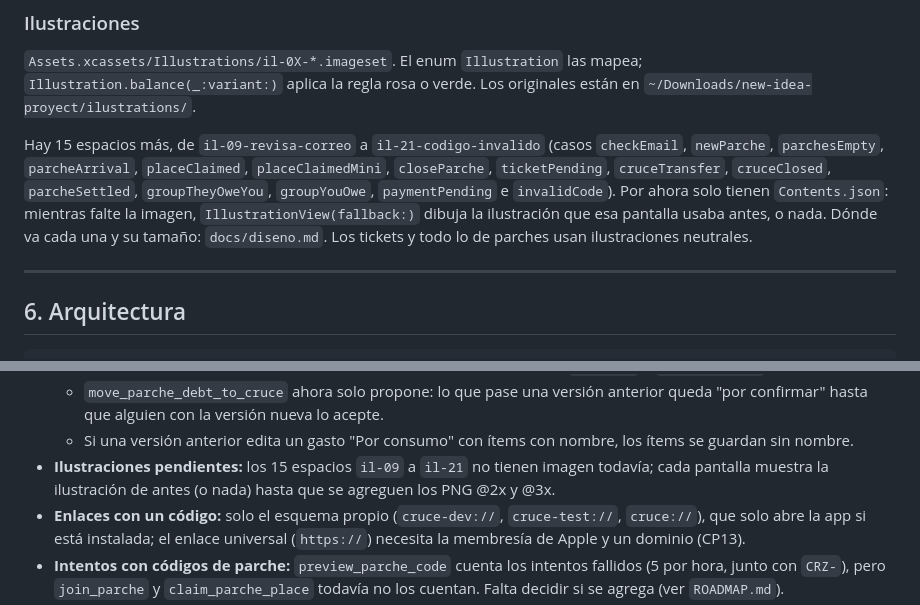
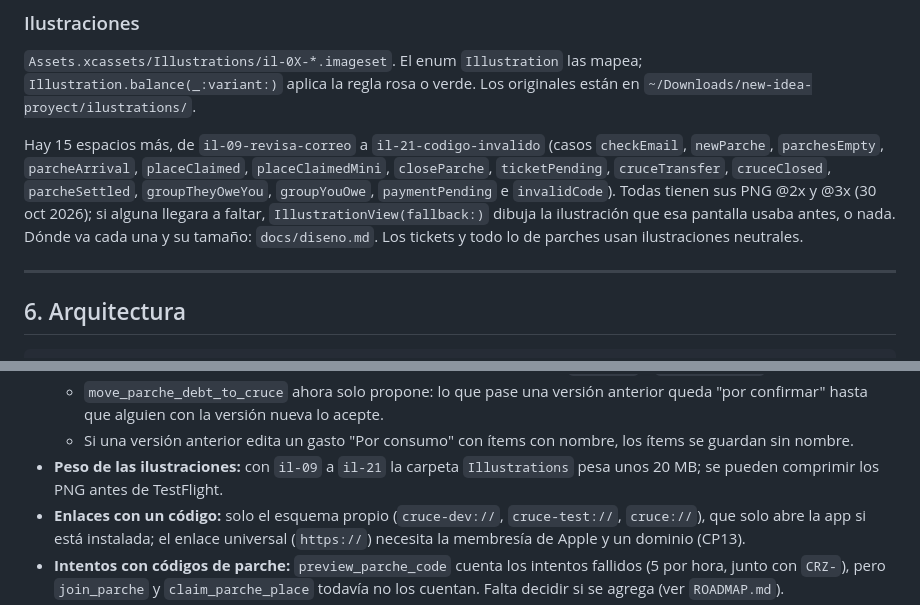
Before and after one commit to JoanRojasMejia/cruce, a Markdown page: CLAUDE.md, 2 parts joined by grey strips. Drawn GitHub-style.

Commit message:
docs: las ilustraciones il-09 a il-21 ya tienen imagen

```diff
--- a/CLAUDE.md
+++ b/CLAUDE.md
@@ -321,7 +321,7 @@ Funciones del CP11 (sin captura en `docs/design/screens/`; se abren en Debug con
 ### Ilustraciones
 `Assets.xcassets/Illustrations/il-0X-*.imageset`. El enum `Illustration` las mapea; `Illustration.balance(_:variant:)` aplica la regla rosa o verde. Los originales están en `~/Downloads/new-idea-proyect/ilustrations/`.
 
-Hay 15 espacios más, de `il-09-revisa-correo` a `il-21-codigo-invalido` (casos `checkEmail`, `newParche`, `parchesEmpty`, `parcheArrival`, `placeClaimed`, `placeClaimedMini`, `closeParche`, `ticketPending`, `cruceTransfer`, `cruceClosed`, `parcheSettled`, `groupTheyOweYou`, `groupYouOwe`, `paymentPending` e `invalidCode`). Por ahora solo tienen `Contents.json`: mientras falte la imagen, `IllustrationView(fallback:)` dibuja la ilustración que esa pantalla usaba antes, o nada. Dónde va cada una y su tamaño: `docs/diseno.md`. Los tickets y todo lo de parches usan ilustraciones neutrales.
+Hay 15 espacios más, de `il-09-revisa-correo` a `il-21-codigo-invalido` (casos `checkEmail`, `newParche`, `parchesEmpty`, `parcheArrival`, `placeClaimed`, `placeClaimedMini`, `closeParche`, `ticketPending`, `cruceTransfer`, `cruceClosed`, `parcheSettled`, `groupTheyOweYou`, `groupYouOwe`, `paymentPending` e `invalidCode`). Todas tienen sus PNG @2x y @3x (30 oct 2026); si alguna llegara a faltar, `IllustrationView(fallback:)` dibuja la ilustración que esa pantalla usaba antes, o nada. Dónde va cada una y su tamaño: `docs/diseno.md`. Los tickets y todo lo de parches usan ilustraciones neutrales.
 
 ---
 
@@ -426,7 +426,7 @@ iPhone de Jesús ┘  (Auth · Postgres ·    └─ Realtime ─► los dos iPh
   - `my_cruces()` sigue devolviendo en `my_avatar` y `partner_avatar` el color del rol (amarillo o violeta), porque esas versiones no cargan ningún cruce si llega otro color; la app nueva lee `my_color` y `partner_color`.
   - `move_parche_debt_to_cruce` ahora solo propone: lo que pase una versión anterior queda "por confirmar" hasta que alguien con la versión nueva lo acepte.
   - Si una versión anterior edita un gasto "Por consumo" con ítems con nombre, los ítems se guardan sin nombre.
-- **Ilustraciones pendientes:** los 15 espacios `il-09` a `il-21` no tienen imagen todavía; cada pantalla muestra la ilustración de antes (o nada) hasta que se agreguen los PNG @2x y @3x.
+- **Peso de las ilustraciones:** con `il-09` a `il-21` la carpeta `Illustrations` pesa unos 20 MB; se pueden comprimir los PNG antes de TestFlight.
 - **Enlaces con un código:** solo el esquema propio (`cruce-dev://`, `cruce-test://`, `cruce://`), que solo abre la app si está instalada; el enlace universal (`https://`) necesita la membresía de Apple y un dominio (CP13).
 - **Intentos con códigos de parche:** `preview_parche_code` cuenta los intentos fallidos (5 por hora, junto con `CRZ-`), pero `join_parche` y `claim_parche_place` todavía no los cuentan. Falta decidir si se agrega (ver `ROADMAP.md`).
 - **Borrar un usuario que está en un parche falla** (ya pasaba antes de este cambio): el `on delete set null` de `parche_participants` choca con el trigger `parche_participants_before_update`. Va con la decisión abierta "Borrar la cuenta de usuario".
```
Also changed, not shown: docs/ROADMAP.md (+1 -1 lines).
